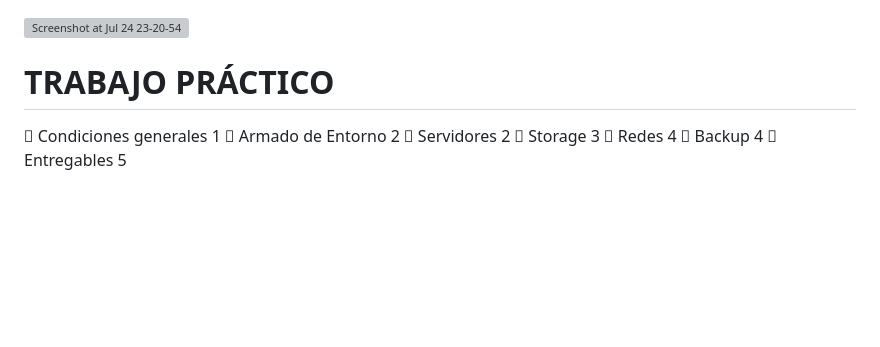
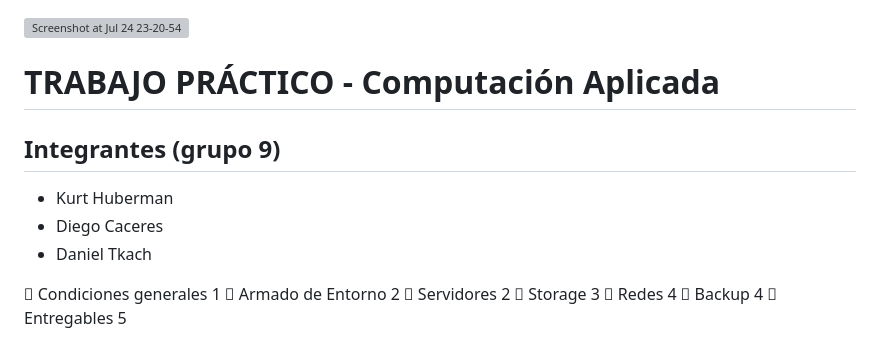
Before and after one commit to danieltkach/up-tp-linux, a Markdown page: README.md, the part around the change. GitHub-like rendering; blank space fills up the shorter version; grey boxes are pictures that could not be loaded.

```diff
--- a/README.md
+++ b/README.md
@@ -1,6 +1,12 @@
+
 <img width="844" alt="Screenshot at Jul 24 23-20-54" src="https://github.com/user-attachments/assets/e73f17d1-de0e-40f6-bdea-88608dc6efc9">
 
-# TRABAJO PRÁCTICO
+# TRABAJO PRÁCTICO - Computación Aplicada
+## Integrantes (grupo 9)
+* Kurt Huberman
+* Diego Caceres
+* Daniel Tkach
+
  Condiciones generales 1
  Armado de Entorno 2
  Servidores 2
```
